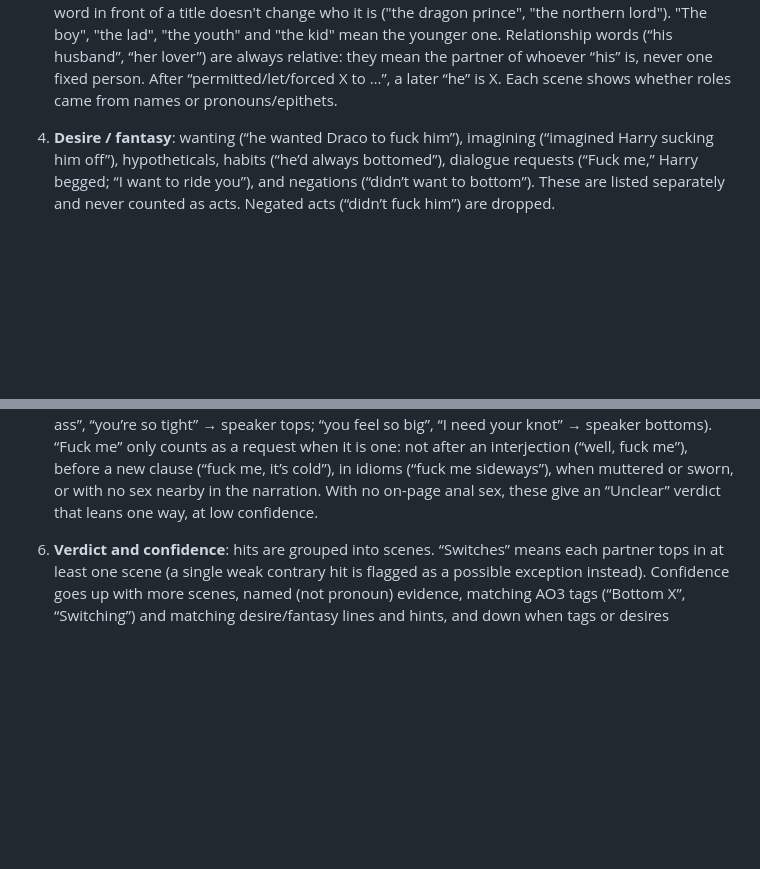
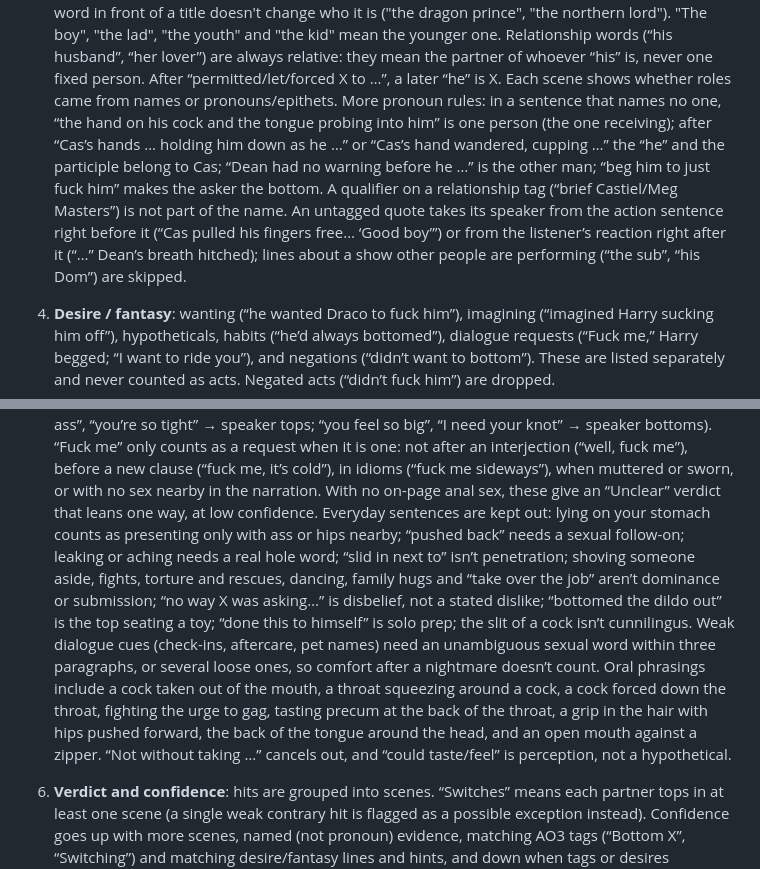
Before and after one commit to ihardlynoah/topbottom, a Markdown page: README.md, 2 parts joined by grey strips. GitHub-like rendering; blank space fills up the shorter version.

Commit message:
README: document the new pronoun, speaker, oral and everyday-sentence rules
Co-Authored-By: Claude Sonnet 5.5 <noreply@anthropic.com>
Claude-Session: https://claude.ai/code/session_017mbiP7D58MA967WXffddAg

```diff
--- a/README.md
+++ b/README.md
@@ -103,6 +103,13 @@ word count is estimated and the main characters are guessed from frequently capi
    countess”…). Titles worn by a named character teach the epithet ("Lord Cregan" → "the lord", "Prince Jacaerys" → "the prince"), and a word in front of a title doesn't change who it is ("the dragon prince", "the northern lord"). "The boy", "the lad", "the youth" and "the kid" mean the younger one. Relationship words (“his husband”, “her lover”) are always relative: they mean the partner of
    whoever “his” is, never one fixed person. After “permitted/let/forced X to …”, a later “he” is X. Each scene shows
    whether roles came from names or pronouns/epithets.
+   More pronoun rules: in a sentence that names no one, “the hand on his cock and the tongue probing into him” is one
+   person (the one receiving); after “Cas’s hands … holding him down as he …” or “Cas’s hand wandered, cupping …”
+   the “he” and the participle belong to Cas; “Dean had no warning before he …” is the other man; “beg him to just
+   fuck him” makes the asker the bottom. A qualifier on a relationship tag (“brief Castiel/Meg Masters”) is not
+   part of the name. An untagged quote takes its speaker from the action sentence right before it (“Cas pulled his
+   fingers free… ‘Good boy’”) or from the listener’s reaction right after it (“…” Dean’s breath hitched); lines
+   about a show other people are performing (“the sub”, “his Dom”) are skipped.
 4. **Desire / fantasy**: wanting (“he wanted Draco to fuck him”), imagining (“imagined Harry sucking him
    off”), hypotheticals, habits (“he’d always bottomed”), dialogue requests (“Fuck me,” Harry begged;
    “I want to ride you”), and negations (“didn’t want to bottom”). These are listed separately and never
@@ -118,6 +125,17 @@ word count is estimated and the main characters are guessed from frequently capi
    new clause (“fuck me, it’s cold”), in idioms (“fuck me sideways”), when muttered or sworn, or with no sex
    nearby in the narration.
    With no on-page anal sex, these give an “Unclear” verdict that leans one way, at low confidence.
+   Everyday sentences are kept out: lying on your stomach counts as presenting only with ass or hips nearby; “pushed
+   back” needs a sexual follow-on; leaking or aching needs a real hole word; “slid in next to” isn’t penetration;
+   shoving someone aside, fights, torture and rescues, dancing, family hugs and “take over the job” aren’t
+   dominance or submission; “no way X was asking…” is disbelief, not a stated dislike; “bottomed the dildo out” is
+   the top seating a toy; “done this to himself” is solo prep; the slit of a cock isn’t cunnilingus. Weak dialogue
+   cues (check-ins, aftercare, pet names) need an unambiguous sexual word within three paragraphs, or several loose
+   ones, so comfort after a nightmare doesn’t count.
+   Oral phrasings include a cock taken out of the mouth, a throat squeezing around a cock, a cock forced down the
+   throat, fighting the urge to gag, tasting precum at the back of the throat, a grip in the hair with hips pushed
+   forward, the back of the tongue around the head, and an open mouth against a zipper. “Not without taking …” cancels
+   out, and “could taste/feel” is perception, not a hypothetical.
 6. **Verdict and confidence**: hits are grouped into scenes. “Switches” means each partner tops in at
    least one scene (a single weak contrary hit is flagged as a possible exception instead). Confidence goes
    up with more scenes, named (not pronoun) evidence, matching AO3 tags (“Bottom X”, “Switching”) and
```
